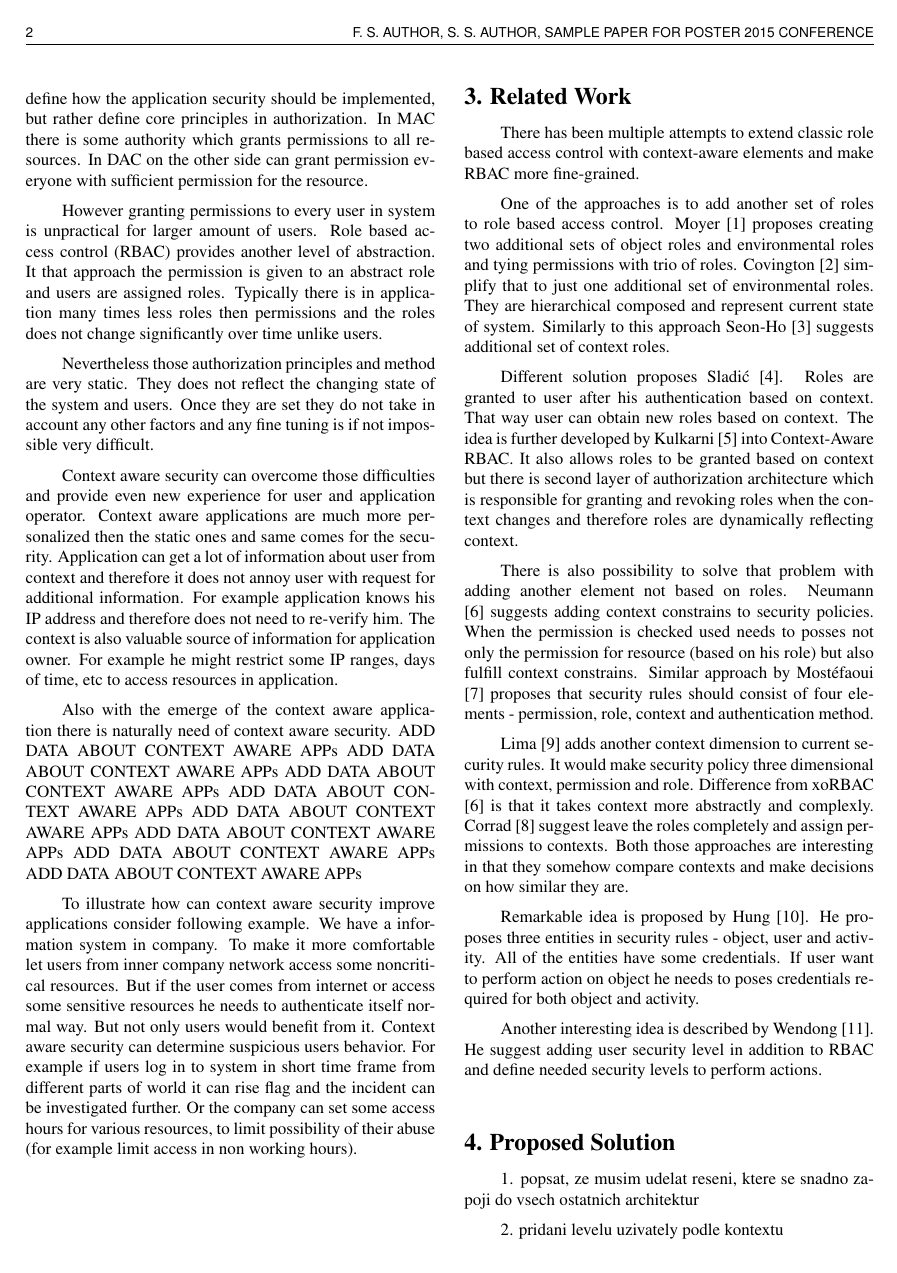
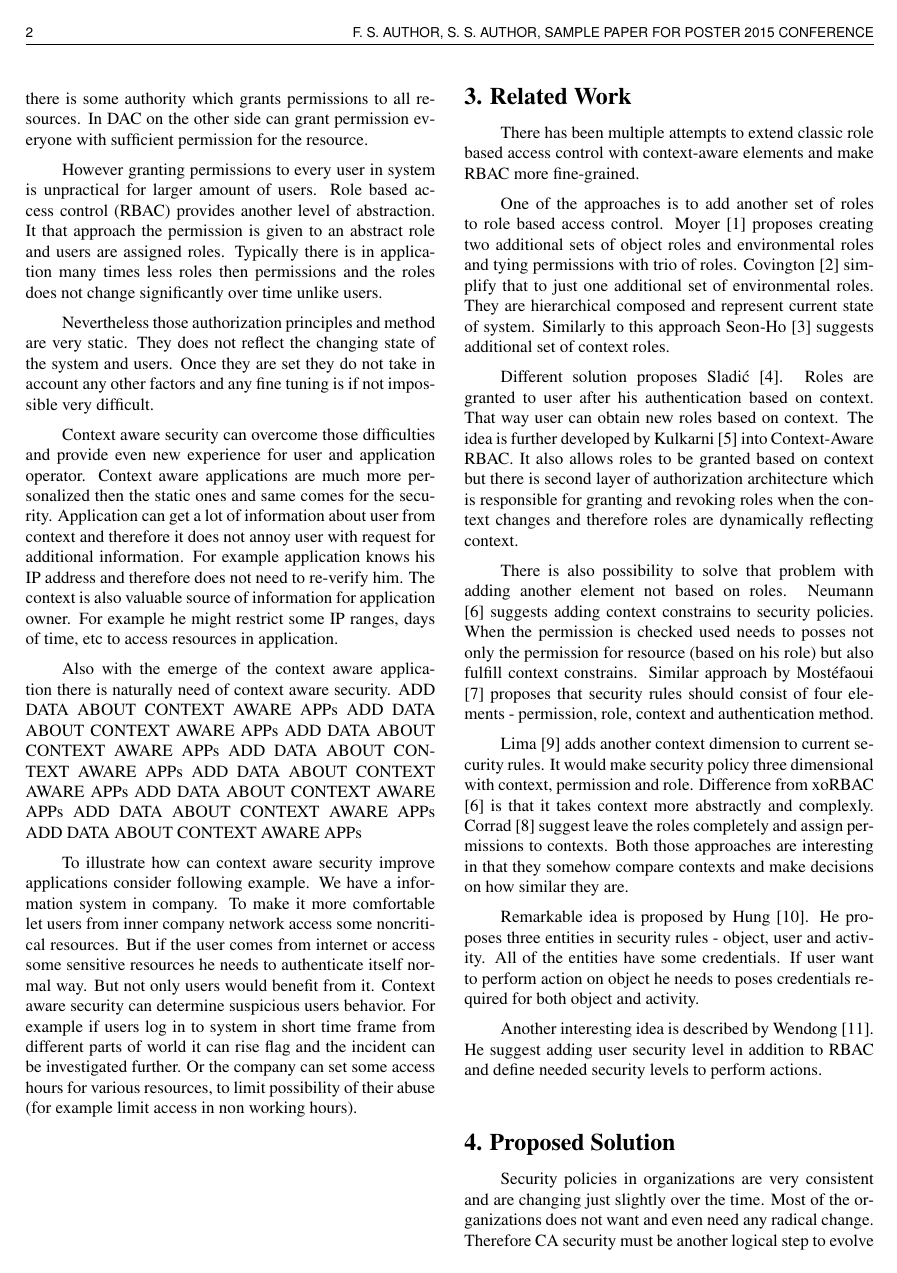
Before and after one commit to michal-trnka/PosterClanek, a LaTeX poster (poster2015template.tex): page 2 of 3 before the commit and page 2 of 4 after it. Compiled offline with pdfLaTeX.

Commit message:
Proposed solution, zatim bez vyhod a nevyhod

```diff
--- a/poster2015template.tex
+++ b/poster2015template.tex
@@ -13,7 +13,7 @@
 %\usepackage{psfrag}
 %\usepackage{amsmath}
 %\usepackage{pifont,amssymb}
-
+\usepackage{listings}
 \begin{document}
 %----------------------------------------------------------
 
@@ -109,7 +107,7 @@ Another interesting idea is described by Wendong \cite{wendong}. He suggest addi
 
 \section{Proposed Solution}
 
-1. popsat, ze musim udelat reseni, ktere se snadno zapoji do vsech ostatnich architektur
+Security policies in organizations are very consistent and are changing just slightly over the time. Most of the organizations does not want and even need any radical change. Therefore CA security must be another logical step to evolve current security. This will allow us to build new security rules on existing and well proved solution.
 
-2. pridani levelu uzivately podle kontextu
+I propose create security level which is based on context in addition to traditional roles in RBAC. Level can be understood as it quantifies how is the user trustworthy and it is dynamically tied to user. The security level creates second security constrain beside traditional permission and therefore resources in application now can have two different kind of security rules - classic permission tied with role and security level.
 
@@ -117,2 +115 @@ Another interesting idea is described by Wendong \cite{wendong}. He suggest addi
 
-4. popsat moznost vice context resolveru
```
Also changed, not shown: poster2015template.pdf, poster2015template.tex (11 more changed lines), 5 other files.
